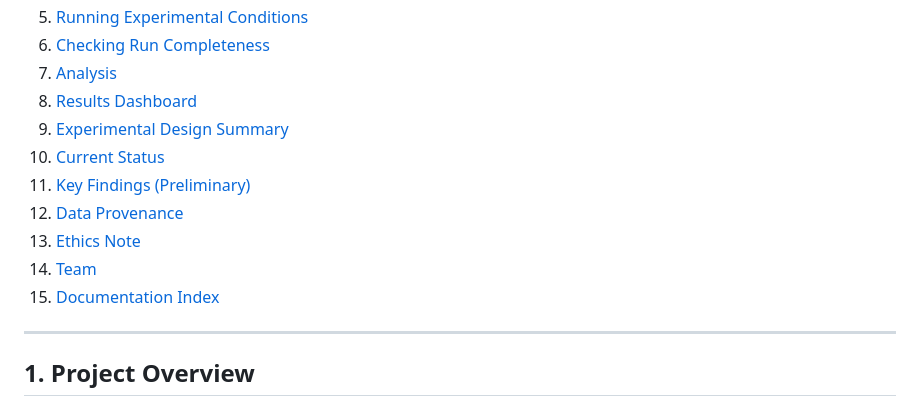
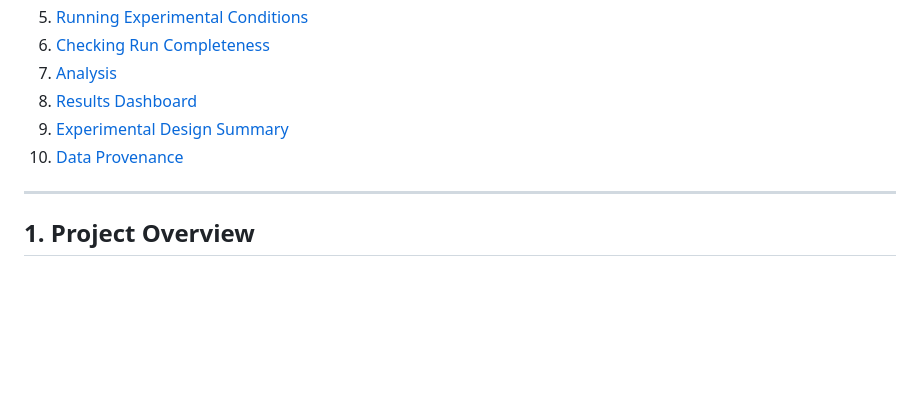
Before and after one commit to JasnoorDharni/Conversational-Clustering, a Markdown page: README.md, the part around the change. GitHub-like rendering; blank space fills up the shorter version.

Commit message:
Update README to remove outdated sections
Removed sections on Current Status, Key Findings, Ethics Note, Team, and Documentation Index from the README.

```diff
--- a/README.md
+++ b/README.md
@@ -18,12 +18,7 @@
 7. [Analysis](#7-analysis)
 8. [Results Dashboard](#8-results-dashboard)
 9. [Experimental Design Summary](#9-experimental-design-summary)
-10. [Current Status](#10-current-status)
-11. [Key Findings (Preliminary)](#11-key-findings-preliminary)
-12. [Data Provenance](#12-data-provenance)
-13. [Ethics Note](#13-ethics-note)
-14. [Team](#14-team)
-15. [Documentation Index](#15-documentation-index)
+10. [Data Provenance](#12-data-provenance)
 
 ---
 
```
